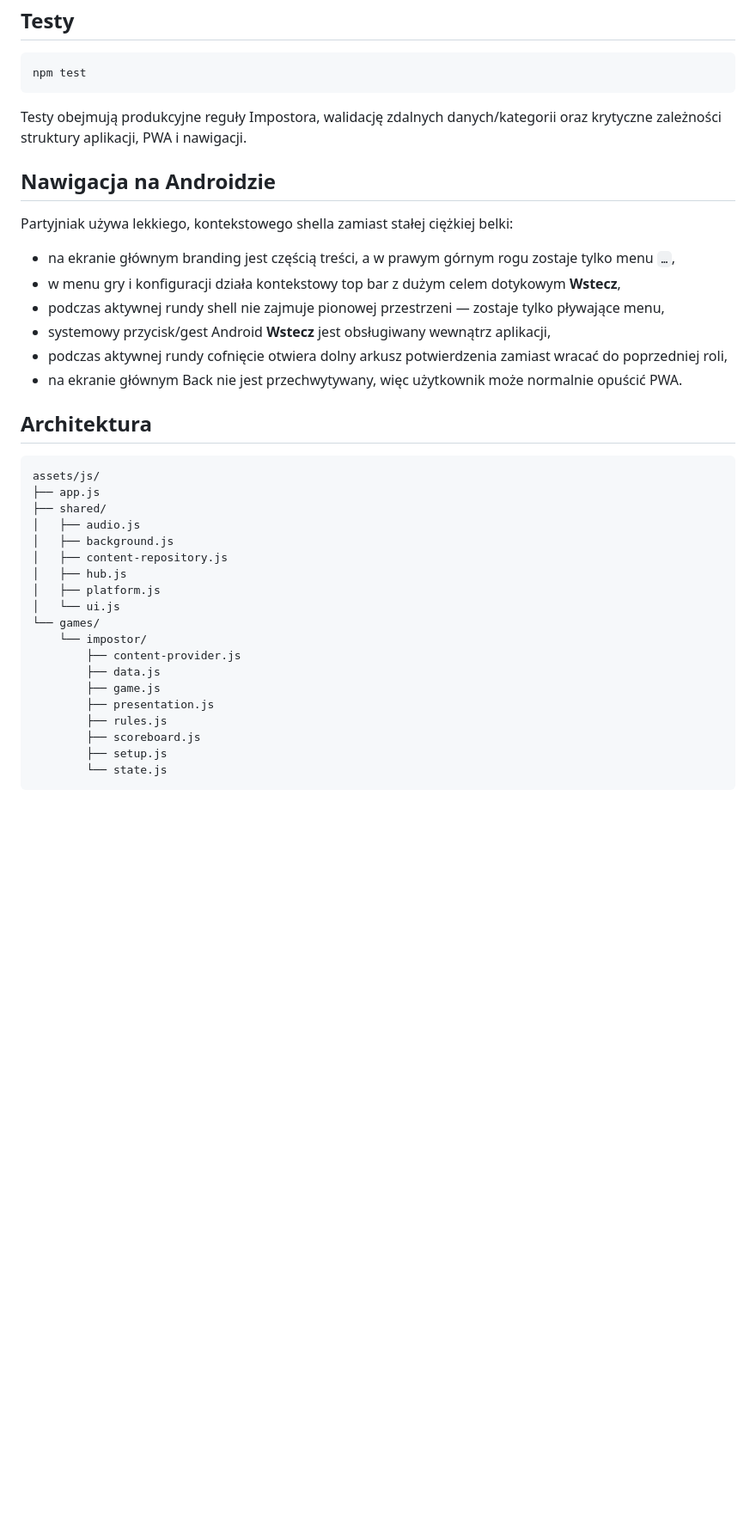
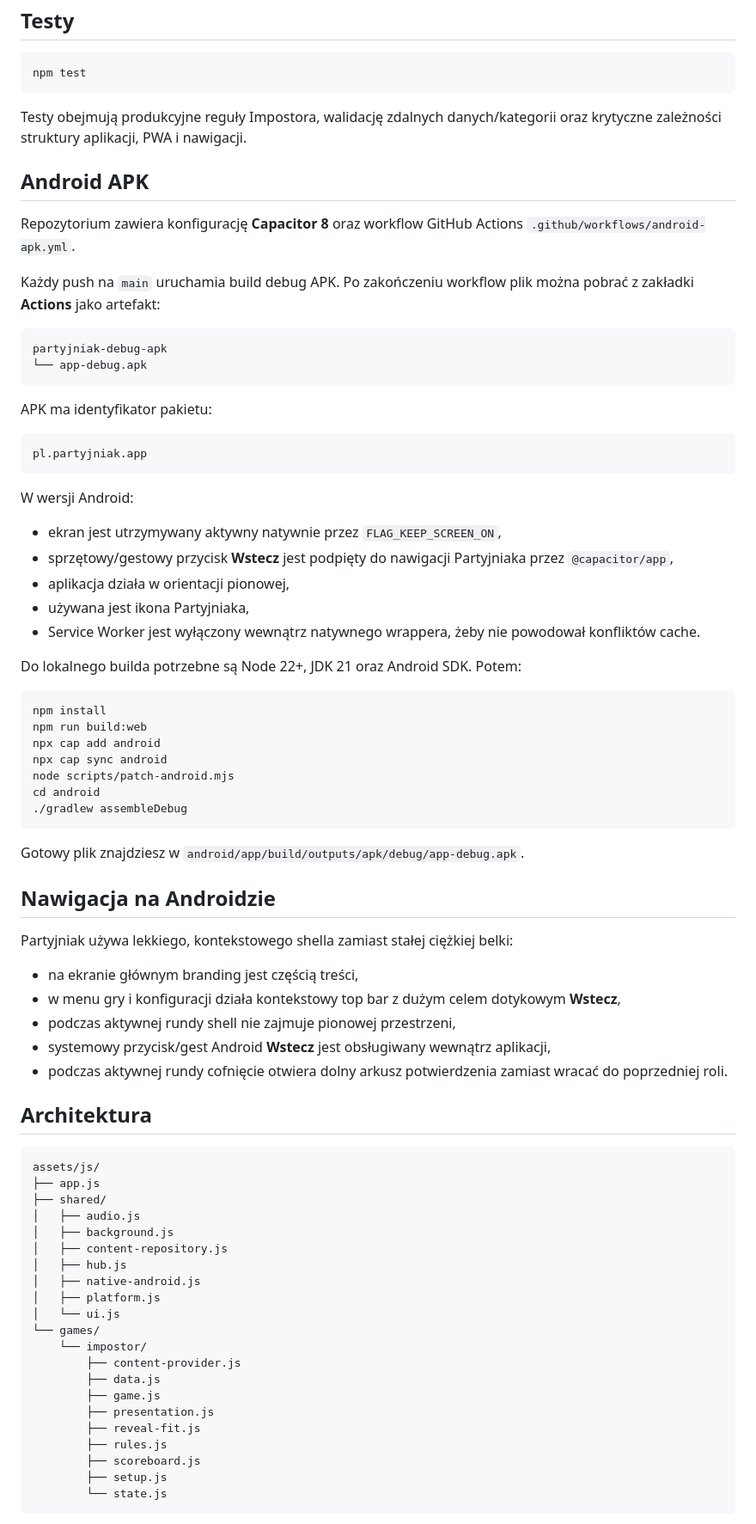
Before and after one commit to jacekmiecznikowski/impostor, a Markdown page: README.md, the part around one of its changes. Shown at 86% size. Drawn GitHub-style; blank space fills up the shorter version.

Commit message:
Document Android APK build

````diff
--- a/README.md
+++ b/README.md
@@ -28,16 +28,54 @@ npm test
 
 Testy obejmują produkcyjne reguły Impostora, walidację zdalnych danych/kategorii oraz krytyczne zależności struktury aplikacji, PWA i nawigacji.
 
+## Android APK
+
+Repozytorium zawiera konfigurację **Capacitor 8** oraz workflow GitHub Actions `.github/workflows/android-apk.yml`.
+
+Każdy push na `main` uruchamia build debug APK. Po zakończeniu workflow plik można pobrać z zakładki **Actions** jako artefakt:
+
+```text
+partyjniak-debug-apk
+└── app-debug.apk
+```
+
+APK ma identyfikator pakietu:
+
+```text
+pl.partyjniak.app
+```
+
+W wersji Android:
+
+- ekran jest utrzymywany aktywny natywnie przez `FLAG_KEEP_SCREEN_ON`,
+- sprzętowy/gestowy przycisk **Wstecz** jest podpięty do nawigacji Partyjniaka przez `@capacitor/app`,
+- aplikacja działa w orientacji pionowej,
+- używana jest ikona Partyjniaka,
+- Service Worker jest wyłączony wewnątrz natywnego wrappera, żeby nie powodował konfliktów cache.
+
+Do lokalnego builda potrzebne są Node 22+, JDK 21 oraz Android SDK. Potem:
+
+```bash
+npm install
+npm run build:web
+npx cap add android
+npx cap sync android
+node scripts/patch-android.mjs
+cd android
+./gradlew assembleDebug
+```
+
+Gotowy plik znajdziesz w `android/app/build/outputs/apk/debug/app-debug.apk`.
+
 ## Nawigacja na Androidzie
 
 Partyjniak używa lekkiego, kontekstowego shella zamiast stałej ciężkiej belki:
 
-- na ekranie głównym branding jest częścią treści, a w prawym górnym rogu zostaje tylko menu `…`,
+- na ekranie głównym branding jest częścią treści,
 - w menu gry i konfiguracji działa kontekstowy top bar z dużym celem dotykowym **Wstecz**,
-- podczas aktywnej rundy shell nie zajmuje pionowej przestrzeni — zostaje tylko pływające menu,
+- podczas aktywnej rundy shell nie zajmuje pionowej przestrzeni,
 - systemowy przycisk/gest Android **Wstecz** jest obsługiwany wewnątrz aplikacji,
-- podczas aktywnej rundy cofnięcie otwiera dolny arkusz potwierdzenia zamiast wracać do poprzedniej roli,
-- na ekranie głównym Back nie jest przechwytywany, więc użytkownik może normalnie opuścić PWA.
+- podczas aktywnej rundy cofnięcie otwiera dolny arkusz potwierdzenia zamiast wracać do poprzedniej roli.
 
 ## Architektura
 
@@ -49,6 +87,7 @@ assets/js/
 │   ├── background.js
 │   ├── content-repository.js
 │   ├── hub.js
+│   ├── native-android.js
 │   ├── platform.js
 │   └── ui.js
 └── games/
@@ -57,6 +96,7 @@ assets/js/
         ├── data.js
         ├── game.js
         ├── presentation.js
+        ├── reveal-fit.js
         ├── rules.js
         ├── scoreboard.js
         ├── setup.js
````
Also changed, not shown: other parts of README.md (+4 -12 lines).
